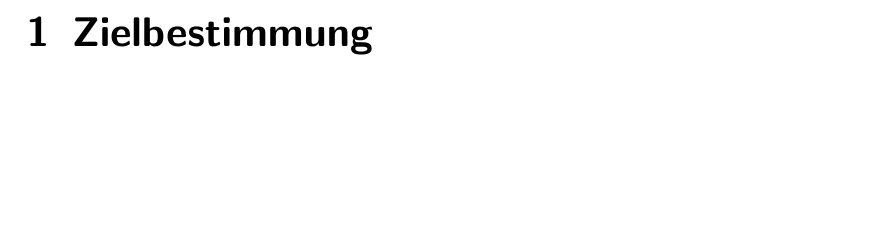
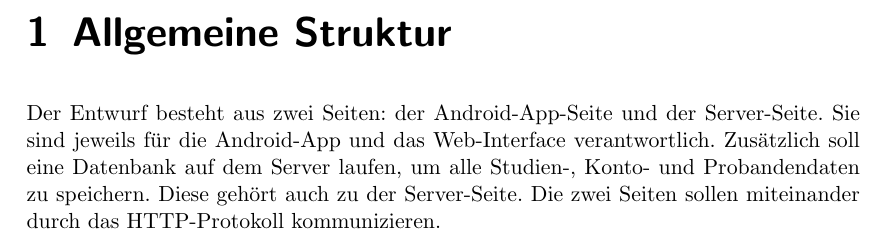
Before and after one commit to EckoTan0804/mind-rate, a LaTeX document (Entwurfsheft/entwurf.tex): part of page 3 of 4, cut at the place of the change, the shorter picture padded with empty space. Compiled offline with pdfLaTeX.

Commit message:
add Allgemeine Struktur

```diff
--- a/Entwurfsheft/entwurf.tex
+++ b/Entwurfsheft/entwurf.tex
@@ -53,7 +53,10 @@
 
     \tableofcontents
 
-    \chapter{Zielbestimmung}
+    \chapter{Allgemeine Struktur}
+
+        Der Entwurf besteht aus zwei Seiten: der Android-App-Seite und der Server-Seite. Sie sind jeweils für die Android-App und das Web-Interface verantwortlich. Zusätzlich soll eine Datenbank auf dem Server laufen, um alle Studien-, Konto- und Probandendaten zu speichern. Diese gehört auch zu der Server-Seite. Die zwei Seiten sollen miteinander durch das HTTP-Protokoll kommunizieren.
+
 
 
 
```
